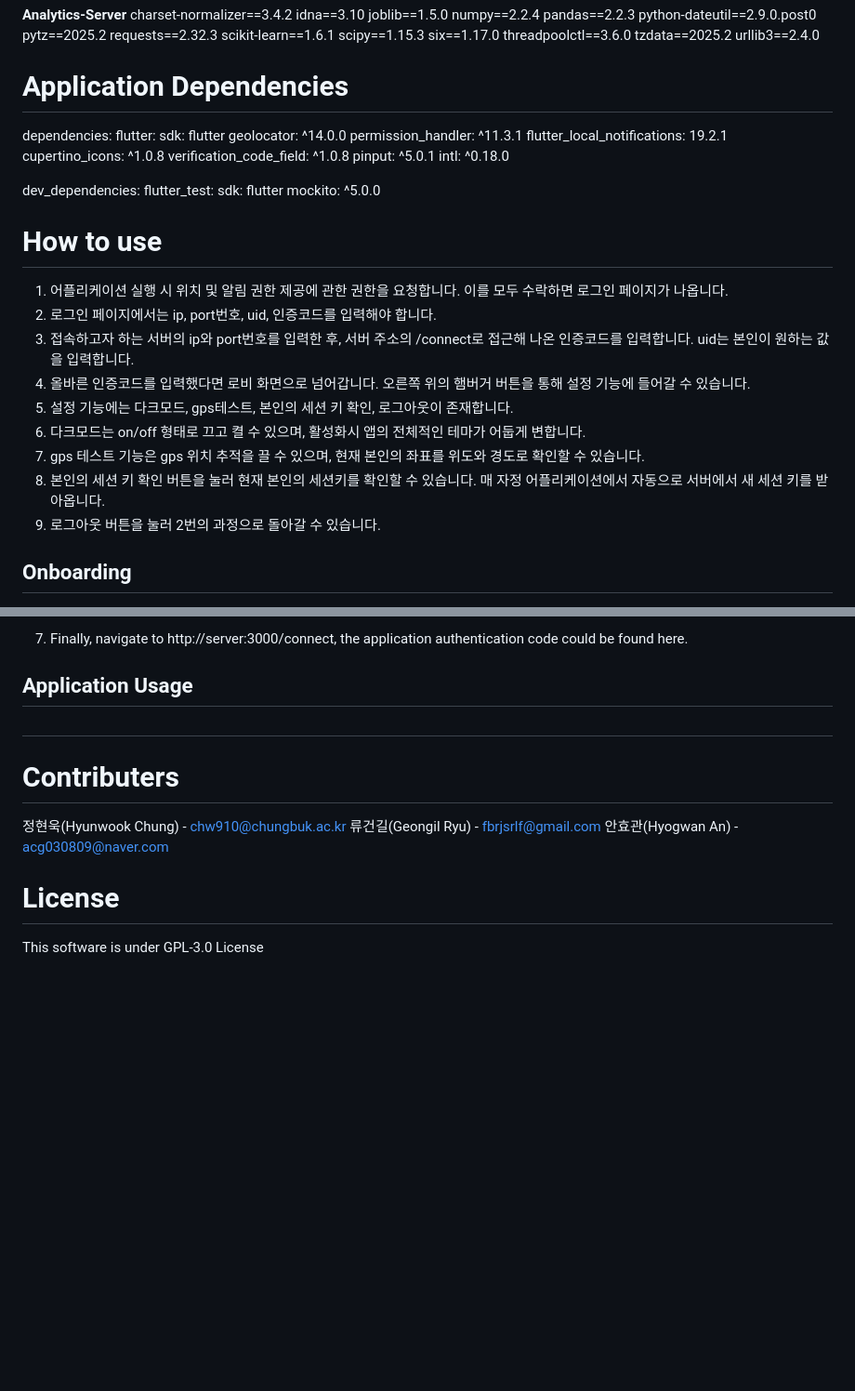
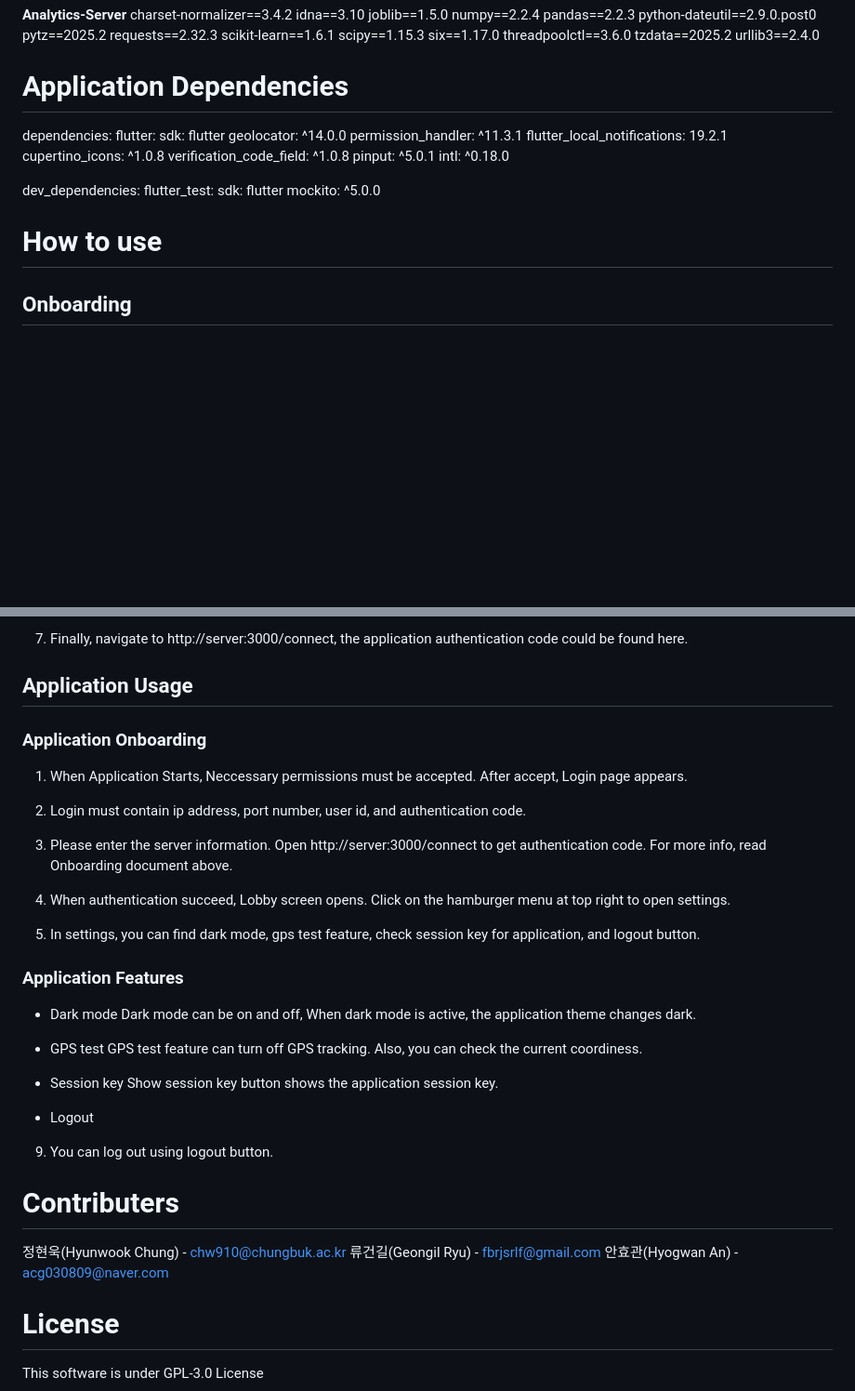
Before and after one commit to gaeul910/OSS_MQTT_Universal_IoT, a Markdown page: readme.md, 2 parts joined by grey strips. Shown at 93% size. Drawn GitHub-style; blank space fills up the shorter version.

Commit message:
Translated readme file

```diff
--- a/readme.md
+++ b/readme.md
@@ -55,6 +55,7 @@ tzdata==2025.2
 urllib3==2.4.0
 
 # Application Dependencies
+
 dependencies:
 flutter:
 sdk: flutter
@@ -70,16 +71,9 @@ dev_dependencies:
 flutter_test:
 sdk: flutter
 mockito: ^5.0.0
+
 # How to use
-1. 어플리케이션 실행 시 위치 및 알림 권한 제공에 관한 권한을 요청합니다. 이를 모두 수락하면 로그인 페이지가 나옵니다.
-2. 로그인 페이지에서는 ip, port번호, uid, 인증코드를 입력해야 합니다.
-3. 접속하고자 하는 서버의 ip와 port번호를 입력한 후, 서버 주소의 /connect로 접근해 나온 인증코드를 입력합니다. uid는 본인이 원하는 값을 입력합니다.
-4. 올바른 인증코드를 입력했다면 로비 화면으로 넘어갑니다. 오른쪽 위의 햄버거 버튼을 통해 설정 기능에 들어갈 수 있습니다.
-5. 설정 기능에는 다크모드, gps테스트, 본인의 세션 키 확인, 로그아웃이 존재합니다.
-6. 다크모드는 on/off 형태로 끄고 켤 수 있으며, 활성화시 앱의 전체적인 테마가 어둡게 변합니다.
-7. gps 테스트 기능은 gps 위치 추적을 끌 수 있으며, 현재 본인의 좌표를 위도와 경도로 확인할 수 있습니다.
-8. 본인의 세션 키 확인 버튼을 눌러 현재 본인의 세션키를 확인할 수 있습니다. 매 자정 어플리케이션에서 자동으로 서버에서 새 세션 키를 받아옵니다.
-9. 로그아웃 버튼을 눌러 2번의 과정으로 돌아갈 수 있습니다.
+
 ## Onboarding
 
 1.  Please Install the server software at the 24/7 running server.
@@ -99,7 +93,32 @@ mockito: ^5.0.0
 
 ## Application Usage
 
-#
+### Application Onboarding
+
+1. When Application Starts, Neccessary permissions must be accepted. After accept, Login page appears.
+
+2. Login must contain ip address, port number, user id, and authentication code.
+
+3. Please enter the server information. Open http://server:3000/connect to get authentication code. For more info, read Onboarding document above.
+
+4. When authentication succeed, Lobby screen opens. Click on the hamburger menu at top right to open settings.
+
+5. In settings, you can find dark mode, gps test feature, check session key for application, and logout button.
+
+### Application Features
+
+- Dark mode
+  Dark mode can be on and off, When dark mode is active, the application theme changes dark.
+
+- GPS test
+  GPS test feature can turn off GPS tracking. Also, you can check the current coordiness.
+
+- Session key
+  Show session key button shows the application session key.
+
+- Logout
+
+9. You can log out using logout button.
 
 # Contributers
 
```
